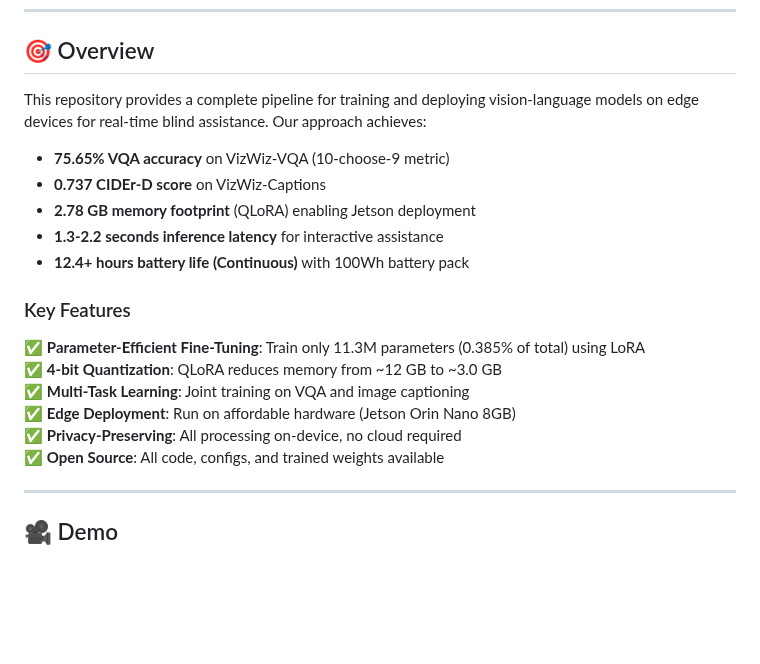
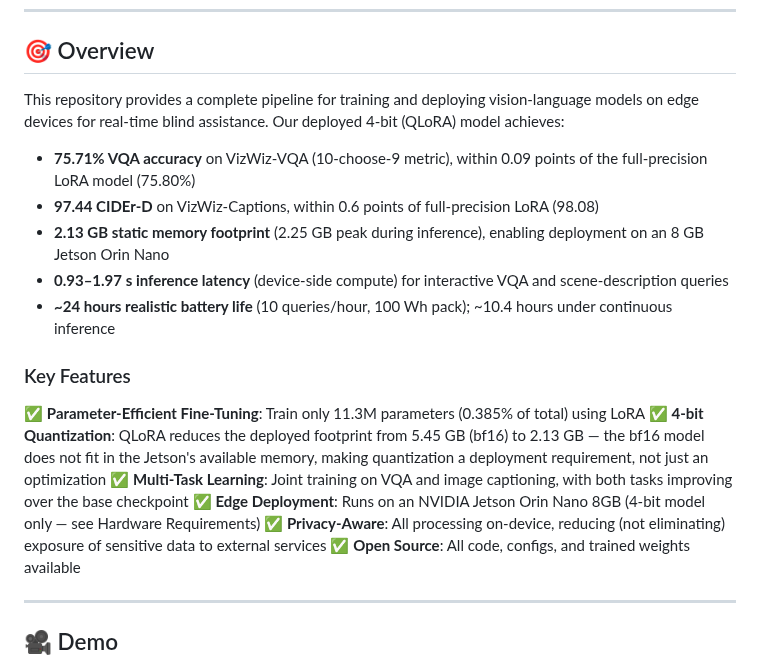
Before and after one commit to lamao-ab/vision-language-assistance-model, a Markdown page: README.md, the part around one of its changes. GitHub-like rendering; blank space fills up the shorter version.

```diff
--- a/README.md
+++ b/README.md
@@ -15,21 +15,19 @@
 ---
 
 ## 🎯 Overview
-This repository provides a complete pipeline for training and deploying vision-language models on edge devices for real-time blind assistance. Our approach achieves:
-
-- **75.65% VQA accuracy** on VizWiz-VQA (10-choose-9 metric)
-- **0.737 CIDEr-D score** on VizWiz-Captions
-- **2.78 GB memory footprint** (QLoRA) enabling Jetson deployment
-- **1.3-2.2 seconds inference latency** for interactive assistance
-- **12.4+ hours battery life (Continuous)** with 100Wh battery pack
+This repository provides a complete pipeline for training and deploying vision-language models on edge devices for real-time blind assistance. Our deployed 4-bit (QLoRA) model achieves:
+- **75.71% VQA accuracy** on VizWiz-VQA (10-choose-9 metric), within 0.09 points of the full-precision LoRA model (75.80%)
+- **97.44 CIDEr-D** on VizWiz-Captions, within 0.6 points of full-precision LoRA (98.08)
+- **2.13 GB static memory footprint** (2.25 GB peak during inference), enabling deployment on an 8 GB Jetson Orin Nano
+- **0.93–1.97 s inference latency** (device-side compute) for interactive VQA and scene-description queries
+- **~24 hours realistic battery life** (10 queries/hour, 100 Wh pack); ~10.4 hours under continuous inference
 
 ### Key Features
-
 ✅ **Parameter-Efficient Fine-Tuning**: Train only 11.3M parameters (0.385% of total) using LoRA
-✅ **4-bit Quantization**: QLoRA reduces memory from ~12 GB to ~3.0 GB
-✅ **Multi-Task Learning**: Joint training on VQA and image captioning
-✅ **Edge Deployment**: Run on affordable hardware (Jetson Orin Nano 8GB)
-✅ **Privacy-Preserving**: All processing on-device, no cloud required
+✅ **4-bit Quantization**: QLoRA reduces the deployed footprint from 5.45 GB (bf16) to 2.13 GB — the bf16 model does not fit in the Jetson's available memory, making quantization a deployment requirement, not just an optimization
+✅ **Multi-Task Learning**: Joint training on VQA and image captioning, with both tasks improving over the base checkpoint
+✅ **Edge Deployment**: Runs on an NVIDIA Jetson Orin Nano 8GB (4-bit model only — see Hardware Requirements)
+✅ **Privacy-Aware**: All processing on-device, reducing (not eliminating) exposure of sensitive data to external services
 ✅ **Open Source**: All code, configs, and trained weights available
 
 ---
```
Also changed, not shown: other parts of README.md (+32 -29 lines).
